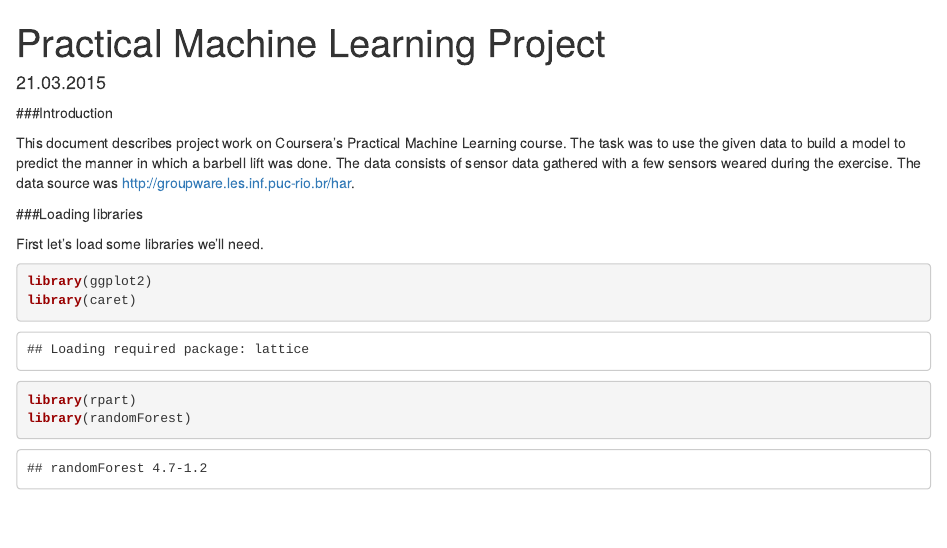
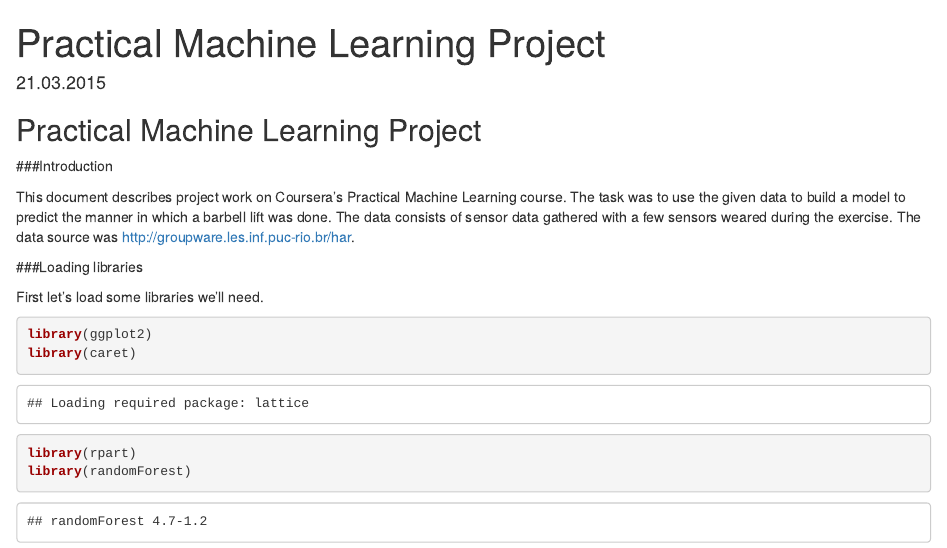
Before and after one commit to irela/machinelearningproject, an R Markdown document (project_report.Rmd): the page in a window 1100 px wide, from its top. Rendered offline with R 4.5, knitr and Pandoc, with nearby package versions; some code elsewhere in the file could not run offline.

Commit message:
Update project_report.Rmd

```diff
--- a/project_report.Rmd
+++ b/project_report.Rmd
@@ -4,6 +4,7 @@ date: "21.03.2015"
 output: html_document
 ---
 
+## Practical Machine Learning Project
 
 ###Introduction
 
```
